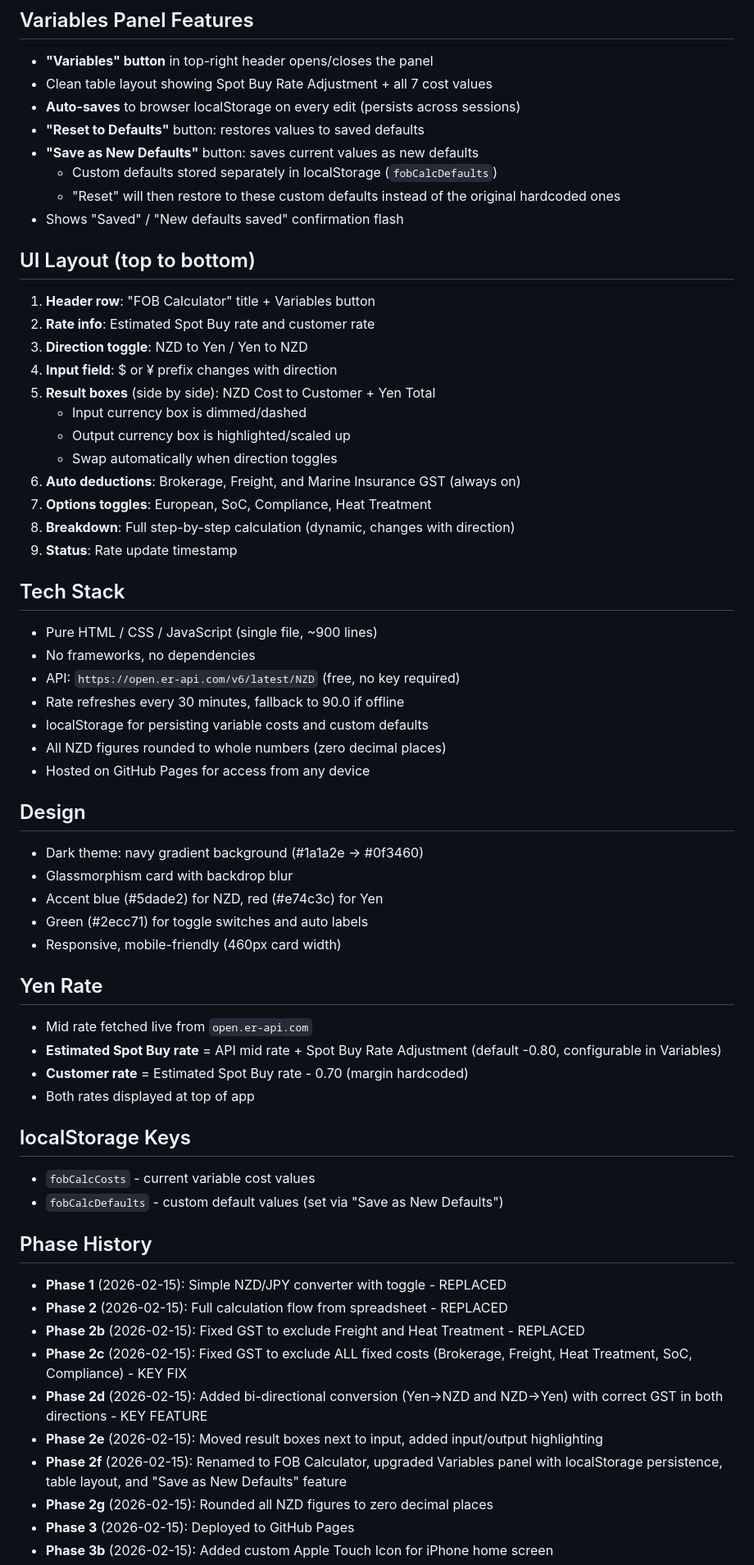
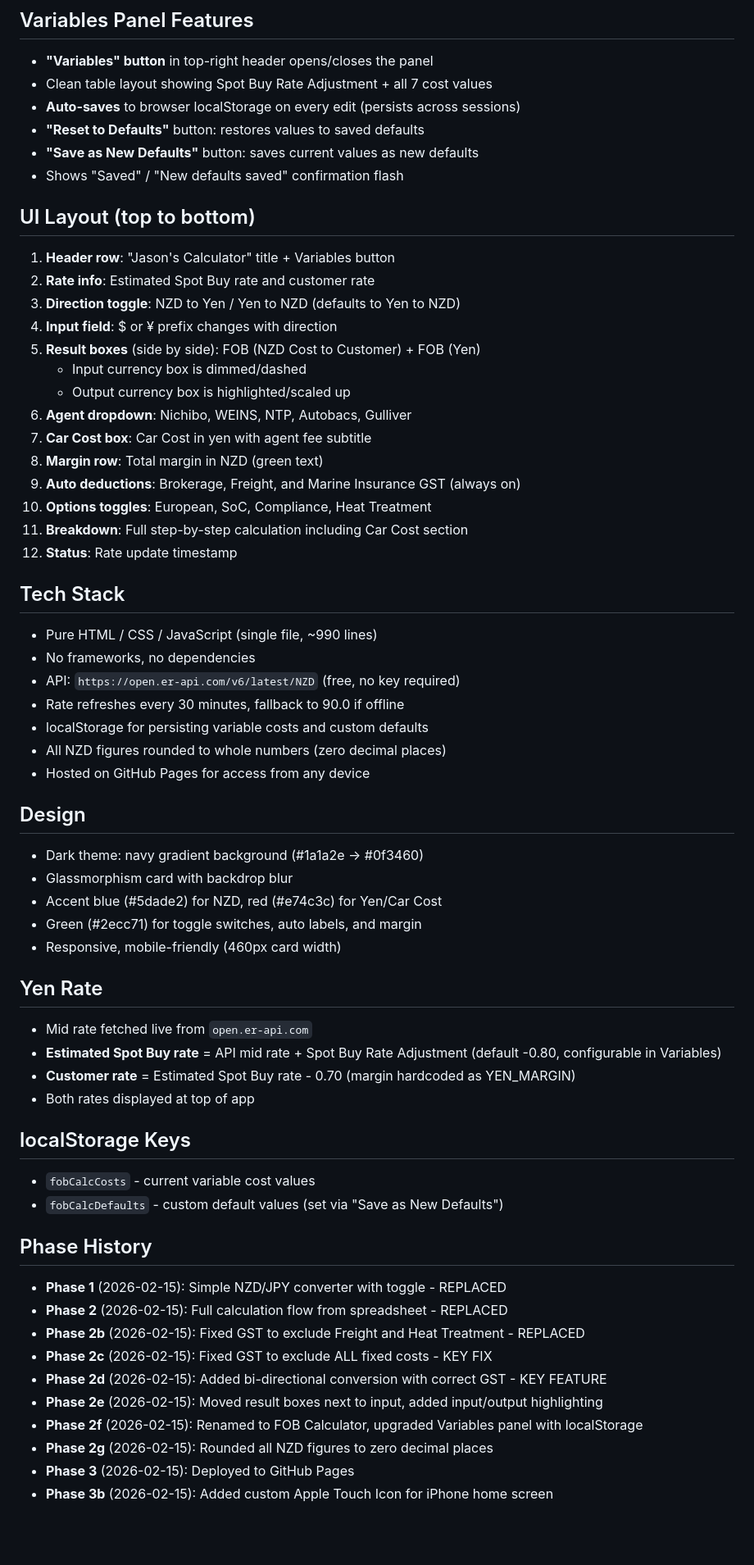
Before and after one commit to meganwood321/fob-calculator, a Markdown page: PROJECT_NOTES.md, the part around one of its changes. Shown at 82% size. Drawn GitHub-style; blank space fills up the shorter version.

```diff
--- a/PROJECT_NOTES.md
+++ b/PROJECT_NOTES.md
@@ -66,26 +107,26 @@ All costs are GST-exempt and configurable via the Variables panel.
 - **Auto-saves** to browser localStorage on every edit (persists across sessions)
 - **"Reset to Defaults"** button: restores values to saved defaults
 - **"Save as New Defaults"** button: saves current values as new defaults
-  - Custom defaults stored separately in localStorage (`fobCalcDefaults`)
-  - "Reset" will then restore to these custom defaults instead of the original hardcoded ones
 - Shows "Saved" / "New defaults saved" confirmation flash
 
 ## UI Layout (top to bottom)
-1. **Header row**: "FOB Calculator" title + Variables button
+1. **Header row**: "Jason's Calculator" title + Variables button
 2. **Rate info**: Estimated Spot Buy rate and customer rate
-3. **Direction toggle**: NZD to Yen / Yen to NZD
+3. **Direction toggle**: NZD to Yen / Yen to NZD (defaults to Yen to NZD)
 4. **Input field**: $ or ¥ prefix changes with direction
-5. **Result boxes** (side by side): NZD Cost to Customer + Yen Total
+5. **Result boxes** (side by side): FOB (NZD Cost to Customer) + FOB (Yen)
    - Input currency box is dimmed/dashed
    - Output currency box is highlighted/scaled up
-   - Swap automatically when direction toggles
-6. **Auto deductions**: Brokerage, Freight, and Marine Insurance GST (always on)
-7. **Options toggles**: European, SoC, Compliance, Heat Treatment
-8. **Breakdown**: Full step-by-step calculation (dynamic, changes with direction)
-9. **Status**: Rate update timestamp
+6. **Agent dropdown**: Nichibo, WEINS, NTP, Autobacs, Gulliver
+7. **Car Cost box**: Car Cost in yen with agent fee subtitle
+8. **Margin row**: Total margin in NZD (green text)
+9. **Auto deductions**: Brokerage, Freight, and Marine Insurance GST (always on)
+10. **Options toggles**: European, SoC, Compliance, Heat Treatment
+11. **Breakdown**: Full step-by-step calculation including Car Cost section
+12. **Status**: Rate update timestamp
 
 ## Tech Stack
-- Pure HTML / CSS / JavaScript (single file, ~900 lines)
+- Pure HTML / CSS / JavaScript (single file, ~990 lines)
 - No frameworks, no dependencies
 - API: `https://open.er-api.com/v6/latest/NZD` (free, no key required)
 - Rate refreshes every 30 minutes, fallback to 90.0 if offline
@@ -96,14 +137,14 @@ All costs are GST-exempt and configurable via the Variables panel.
 ## Design
 - Dark theme: navy gradient background (#1a1a2e → #0f3460)
 - Glassmorphism card with backdrop blur
-- Accent blue (#5dade2) for NZD, red (#e74c3c) for Yen
-- Green (#2ecc71) for toggle switches and auto labels
+- Accent blue (#5dade2) for NZD, red (#e74c3c) for Yen/Car Cost
+- Green (#2ecc71) for toggle switches, auto labels, and margin
 - Responsive, mobile-friendly (460px card width)
 
 ## Yen Rate
 - Mid rate fetched live from `open.er-api.com`
 - **Estimated Spot Buy rate** = API mid rate + Spot Buy Rate Adjustment (default -0.80, configurable in Variables)
-- **Customer rate** = Estimated Spot Buy rate - 0.70 (margin hardcoded)
+- **Customer rate** = Estimated Spot Buy rate - 0.70 (margin hardcoded as YEN_MARGIN)
 - Both rates displayed at top of app
 
 ## localStorage Keys
@@ -114,10 +155,10 @@ All costs are GST-exempt and configurable via the Variables panel.
 - **Phase 1** (2026-02-15): Simple NZD/JPY converter with toggle - REPLACED
 - **Phase 2** (2026-02-15): Full calculation flow from spreadsheet - REPLACED
 - **Phase 2b** (2026-02-15): Fixed GST to exclude Freight and Heat Treatment - REPLACED
-- **Phase 2c** (2026-02-15): Fixed GST to exclude ALL fixed costs (Brokerage, Freight, Heat Treatment, SoC, Compliance) - KEY FIX
-- **Phase 2d** (2026-02-15): Added bi-directional conversion (Yen→NZD and NZD→Yen) with correct GST in both directions - KEY FEATURE
+- **Phase 2c** (2026-02-15): Fixed GST to exclude ALL fixed costs - KEY FIX
+- **Phase 2d** (2026-02-15): Added bi-directional conversion with correct GST - KEY FEATURE
 - **Phase 2e** (2026-02-15): Moved result boxes next to input, added input/output highlighting
-- **Phase 2f** (2026-02-15): Renamed to FOB Calculator, upgraded Variables panel with localStorage persistence, table layout, and "Save as New Defaults" feature
+- **Phase 2f** (2026-02-15): Renamed to FOB Calculator, upgraded Variables panel with localStorage
 - **Phase 2g** (2026-02-15): Rounded all NZD figures to zero decimal places
 - **Phase 3** (2026-02-15): Deployed to GitHub Pages
 - **Phase 3b** (2026-02-15): Added custom Apple Touch Icon for iPhone home screen
```
Also changed, not shown: other parts of PROJECT_NOTES.md (+64 -19 lines).
